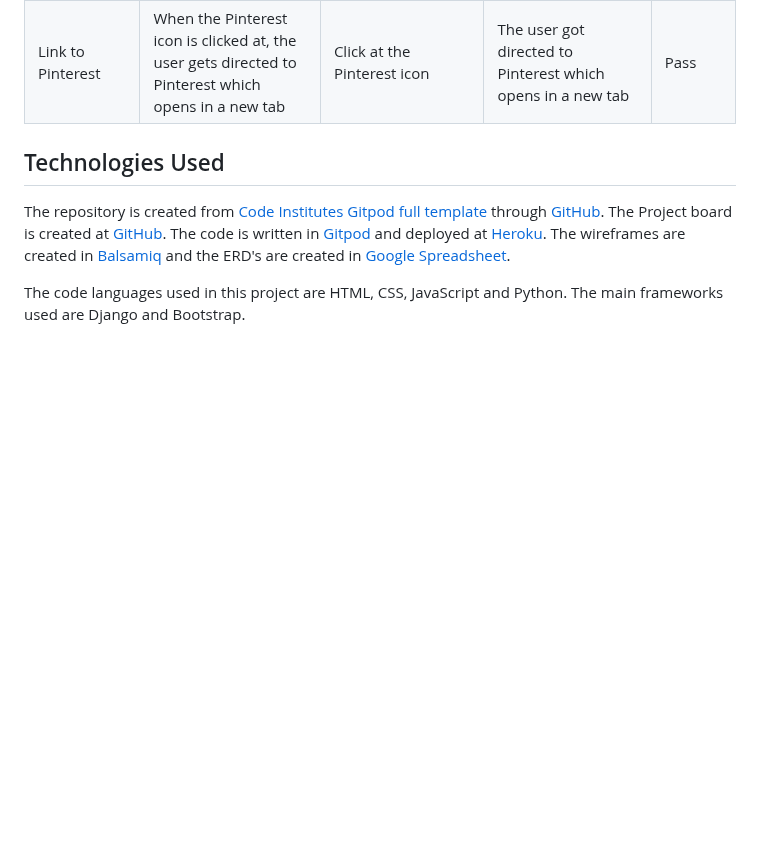
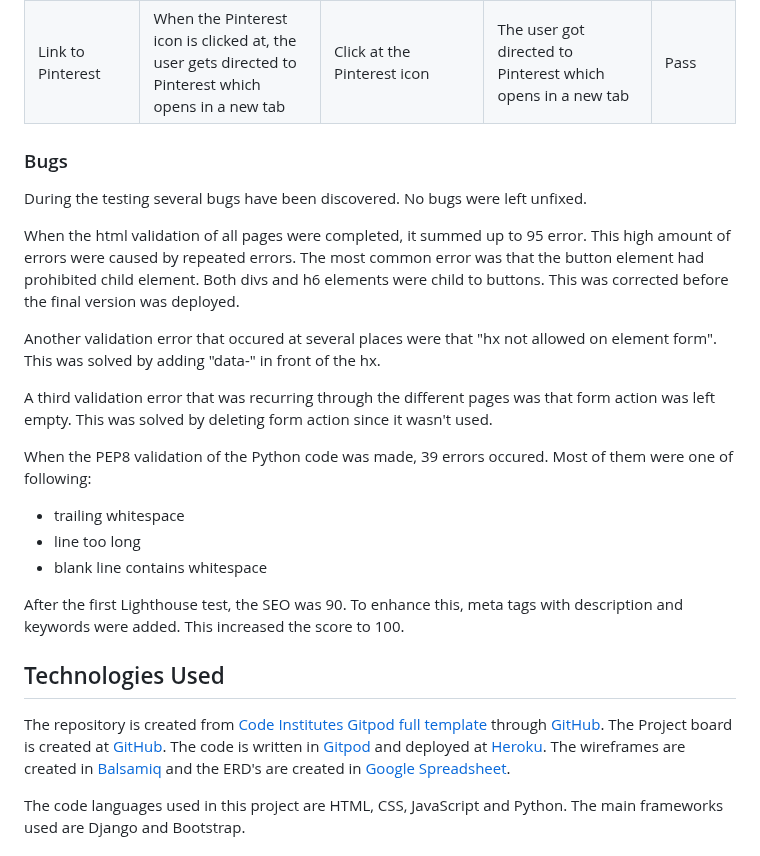
Before and after one commit to FridaWikell/frisa-booking, a Markdown page: README.md, the part around the change. Rendered like a GitHub page; blank space fills up the shorter version.

Commit message:
Doc: Add bugs section in readme

```diff
--- a/README.md
+++ b/README.md
@@ -900,6 +900,22 @@ Every page at the website has been manually tested. It is done in Google Chrome
 | Link to Instagram | When the Instagram icon is clicked at, the user gets directed to Instagram which opens in a new tab | Click at the Instagram icon | The user got directed to Instagram which opens in a new tab | Pass |
 | Link to Pinterest | When the Pinterest icon is clicked at, the user gets directed to Pinterest which opens in a new tab | Click at the Pinterest icon | The user got directed to Pinterest which opens in a new tab | Pass |
 
+### Bugs
+
+During the testing several bugs have been discovered. No bugs were left unfixed.
+
+When the html validation of all pages were completed, it summed up to 95 error. This high amount of errors were caused by repeated errors. The most common error was that the button element had prohibited child element. Both divs and h6 elements were child to buttons. This was corrected before the final version was deployed.
+
+Another validation error that occured at several places were that "hx not allowed on element form". This was solved by adding "data-" in front of the hx.
+
+A third validation error that was recurring through the different pages was that form action was left empty. This was solved by deleting form action since it wasn't used.
+
+When the PEP8 validation of the Python code was made, 39 errors occured. Most of them were one of following:
+- trailing whitespace
+- line too long
+- blank line contains whitespace
+
+After the first Lighthouse test, the SEO was 90. To enhance this, meta tags with description and keywords were added. This increased the score to 100.
 
 ## Technologies Used
 
```
